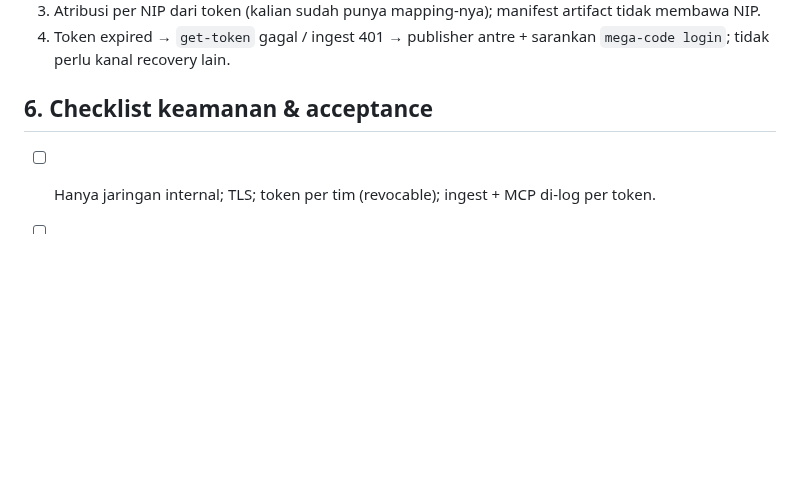
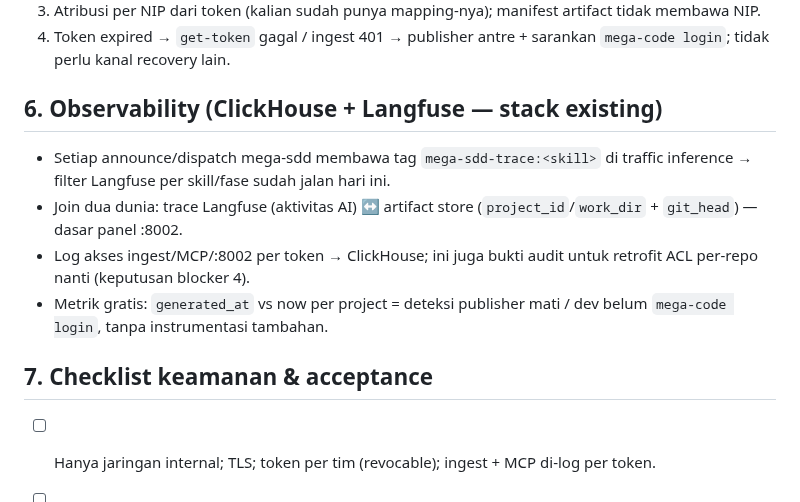
Before and after one commit to FarhanRiuzaki/Mega-SDD, a Markdown page: docs/mega-sdd/gateway-mcp-guide.md, the part around the change. Drawn GitHub-style; blank space fills up the shorter version.

Commit message:
docs(gateway): observability section — ClickHouse + Langfuse integration notes (trace tag join, audit sink, free staleness metric)
Co-Authored-By: Claude Fable 5 <noreply@anthropic.com>
Claude-Session: https://claude.ai/code/session_01JRFsor81mkZxbmivABixCy

```diff
--- a/docs/mega-sdd/gateway-mcp-guide.md
+++ b/docs/mega-sdd/gateway-mcp-guide.md
@@ -97,7 +97,14 @@ Publisher mega-sdd memakai persis dua kanal yang sudah ada itu: URL dari `ANTHRO
 3. Atribusi per NIP dari token (kalian sudah punya mapping-nya); manifest artifact tidak membawa NIP.
 4. Token expired → `get-token` gagal / ingest 401 → publisher antre + sarankan `mega-code login`; tidak perlu kanal recovery lain.
 
-## 6. Checklist keamanan & acceptance
+## 6. Observability (ClickHouse + Langfuse — stack existing)
+
+- Setiap announce/dispatch mega-sdd membawa tag `mega-sdd-trace:<skill>` di traffic inference → filter Langfuse per skill/fase sudah jalan hari ini.
+- Join dua dunia: trace Langfuse (aktivitas AI) ↔ artifact store (`project_id`/`work_dir` + `git_head`) — dasar panel :8002.
+- Log akses ingest/MCP/:8002 per token → ClickHouse; ini juga bukti audit untuk retrofit ACL per-repo nanti (keputusan blocker 4).
+- Metrik gratis: `generated_at` vs now per project = deteksi publisher mati / dev belum `mega-code login`, tanpa instrumentasi tambahan.
+
+## 7. Checklist keamanan & acceptance
 
 - [ ] Hanya jaringan internal; TLS; token per tim (revocable); ingest + MCP di-log per token.
 - [ ] Read-only terbukti: tidak ada endpoint/tool mutasi; store ditulis HANYA oleh ingest.
```
